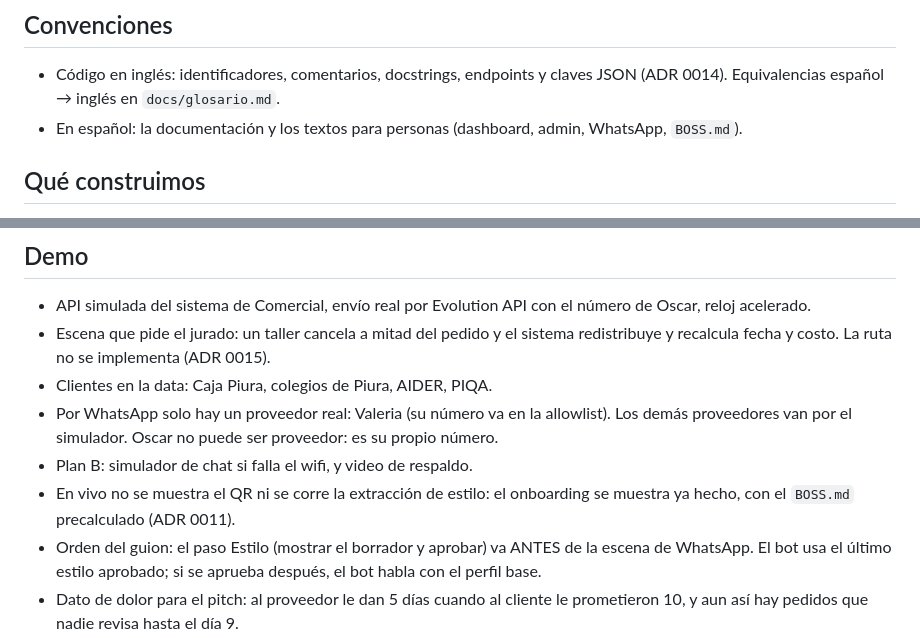
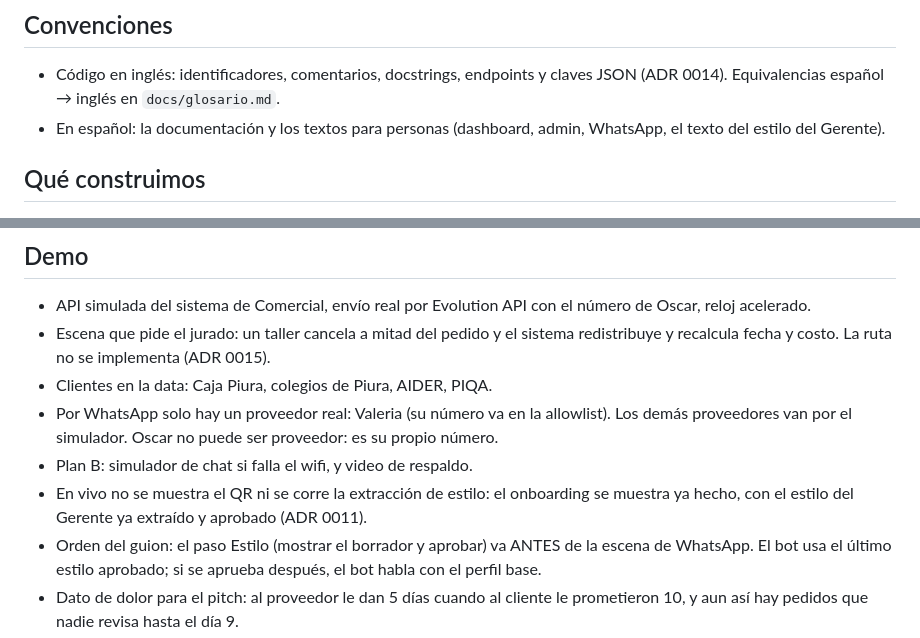
Before and after one commit to oscargicast/corpotex, a Markdown page: CLAUDE.md, 2 parts joined by grey strips. Drawn GitHub-style.

Commit message:
Rename style template and drop BOSS.md as a file name

```diff
--- a/CLAUDE.md
+++ b/CLAUDE.md
@@ -9,7 +9,7 @@ Stack: backend Django + Django REST Framework, frontend Next.js, Postgres, agent
 ## Convenciones
 
 - Código en inglés: identificadores, comentarios, docstrings, endpoints y claves JSON (ADR 0014). Equivalencias español → inglés en `docs/glosario.md`.
-- En español: la documentación y los textos para personas (dashboard, admin, WhatsApp, `BOSS.md`).
+- En español: la documentación y los textos para personas (dashboard, admin, WhatsApp, el texto del estilo del Gerente).
 
 ## Qué construimos
 
@@ -54,7 +54,7 @@ Asistente del Gerente con 3 pasos: conectar WhatsApp (QR y webhook de la instanc
 - Clientes en la data: Caja Piura, colegios de Piura, AIDER, PIQA.
 - Por WhatsApp solo hay un proveedor real: Valeria (su número va en la allowlist). Los demás proveedores van por el simulador. Oscar no puede ser proveedor: es su propio número.
 - Plan B: simulador de chat si falla el wifi, y video de respaldo.
-- En vivo no se muestra el QR ni se corre la extracción de estilo: el onboarding se muestra ya hecho, con el `BOSS.md` precalculado (ADR 0011).
+- En vivo no se muestra el QR ni se corre la extracción de estilo: el onboarding se muestra ya hecho, con el estilo del Gerente ya extraído y aprobado (ADR 0011).
 - Orden del guion: el paso Estilo (mostrar el borrador y aprobar) va ANTES de la escena de WhatsApp. El bot usa el último estilo aprobado; si se aprueba después, el bot habla con el perfil base.
 - Dato de dolor para el pitch: al proveedor le dan 5 días cuando al cliente le prometieron 10, y aun así hay pedidos que nadie revisa hasta el día 9.
 
```
Also changed, not shown: docs/glosario.md (+1 -1 lines).
